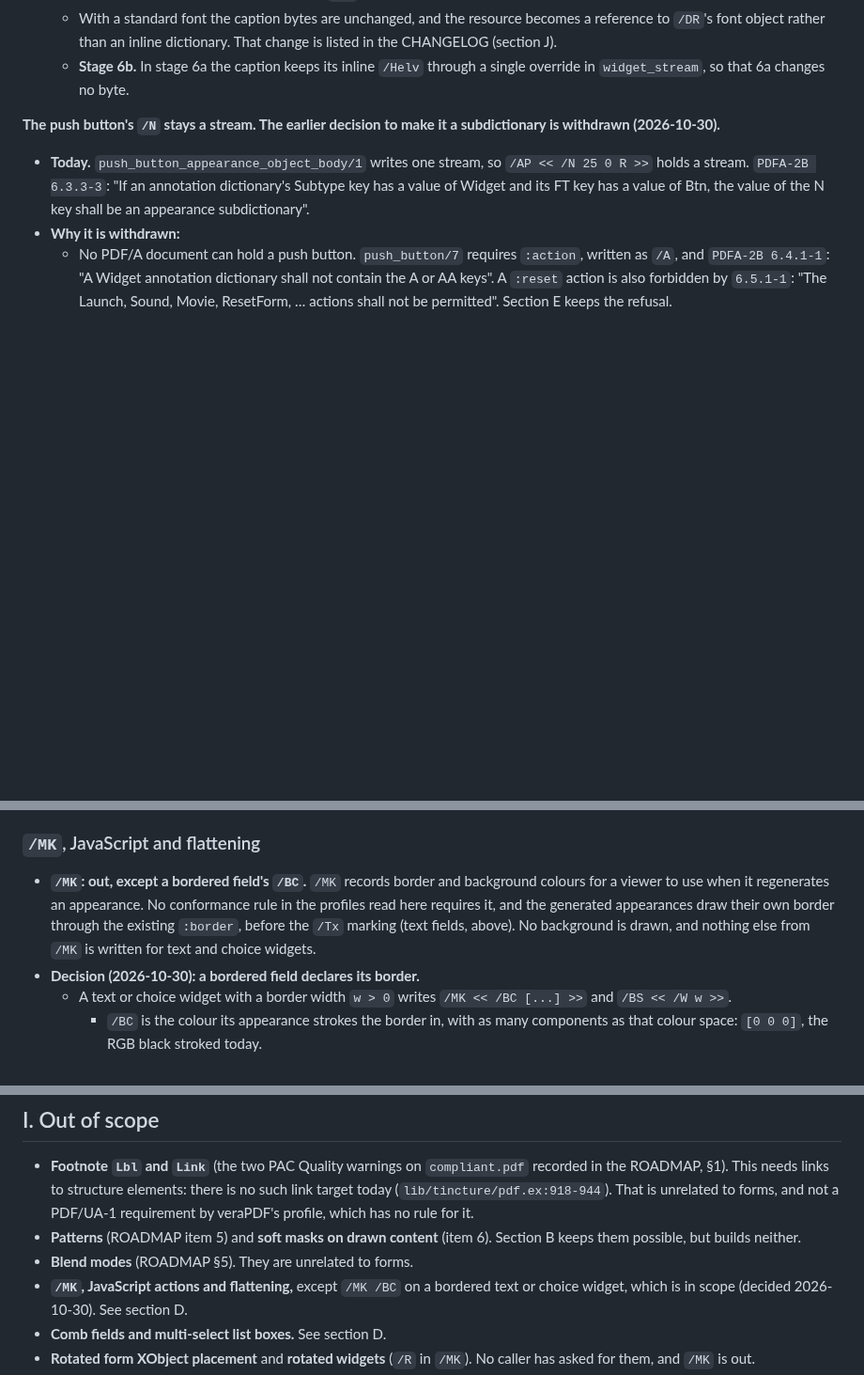
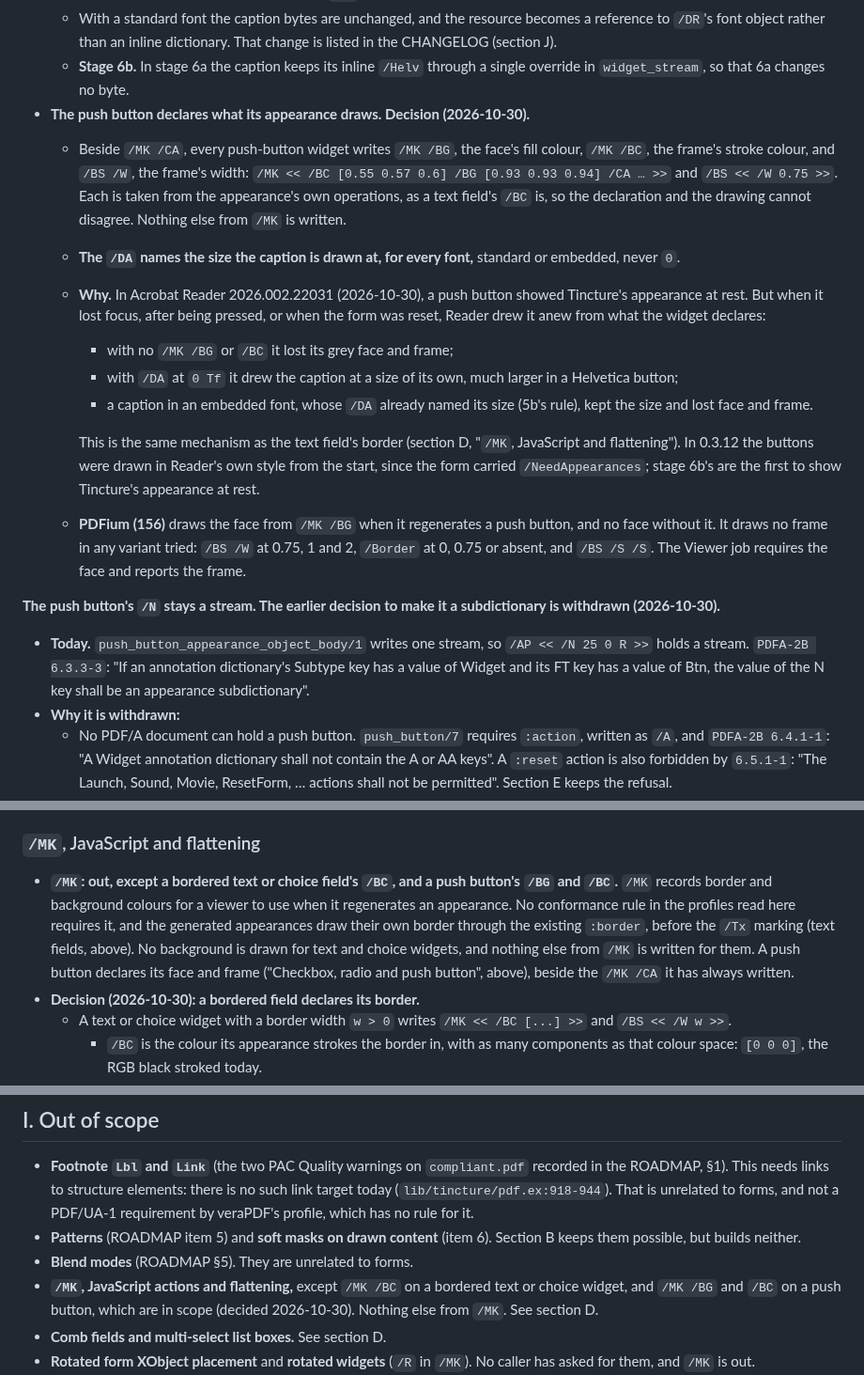
Before and after one commit to thatsme/tincture, a Markdown page: docs/design/0.4.0-forms.md, 3 parts joined by grey strips. Shown at 94% size. GitHub-like rendering; blank space fills up the shorter version.

Commit message:
design 0.4.0: a push button declares its face and frame, and names its caption size

```diff
--- a/docs/design/0.4.0-forms.md
+++ b/docs/design/0.4.0-forms.md
@@ -1692,6 +1692,35 @@ and claims neither.
     dictionary. That change is listed in the CHANGELOG (section J).
   - **Stage 6b.** In stage 6a the caption keeps its inline `/Helv` through a
     single override in `widget_stream`, so that 6a changes no byte.
+- **The push button declares what its appearance draws. Decision
+  (2026-10-30).**
+  - Beside `/MK /CA`, every push-button widget writes `/MK /BG`, the face's
+    fill colour, `/MK /BC`, the frame's stroke colour, and `/BS /W`, the
+    frame's width: `/MK << /BC [0.55 0.57 0.6] /BG [0.93 0.93 0.94] /CA … >>`
+    and `/BS << /W 0.75 >>`. Each is taken from the appearance's own
+    operations, as a text field's `/BC` is, so the declaration and the
+    drawing cannot disagree. Nothing else from `/MK` is written.
+  - **The `/DA` names the size the caption is drawn at, for every font,**
+    standard or embedded, never `0`.
+  - **Why.** In Acrobat Reader 2026.002.22031 (2026-10-30), a push button
+    showed Tincture's appearance at rest. But when it lost focus, after
+    being pressed, or when the form was reset, Reader drew it anew from
+    what the widget declares:
+    - with no `/MK /BG` or `/BC` it lost its grey face and frame;
+    - with `/DA` at `0 Tf` it drew the caption at a size of its own, much
+      larger in a Helvetica button;
+    - a caption in an embedded font, whose `/DA` already named its size
+      (5b's rule), kept the size and lost face and frame.
+
+    This is the same mechanism as the text field's border (section D,
+    "`/MK`, JavaScript and flattening"). In 0.3.12 the buttons were drawn in
+    Reader's own style from the start, since the form carried
+    `/NeedAppearances`; stage 6b's are the first to show Tincture's
+    appearance at rest.
+  - **PDFium (156)** draws the face from `/MK /BG` when it regenerates a
+    push button, and no face without it. It draws no frame in any variant
+    tried: `/BS /W` at 0.75, 1 and 2, `/Border` at 0, 0.75 or absent, and
+    `/BS /S /S`. The Viewer job requires the face and reports the frame.
 
 **The push button's `/N` stays a stream. The earlier decision to make it a
 subdictionary is withdrawn (2026-10-30).**
@@ -1816,12 +1845,15 @@ operand: `(/Sans 14.897 Tf 0 g)`, not `(/Sans 0 Tf 0 g)`.
 
 ### `/MK`, JavaScript and flattening
 
-- **`/MK`: out, except a bordered field's `/BC`.** `/MK` records border and
-  background colours for a viewer to use when it regenerates an appearance.
-  No conformance rule in the profiles read here requires it, and the
-  generated appearances draw their own border through the existing
-  `:border`, before the `/Tx` marking (text fields, above). No background is
-  drawn, and nothing else from `/MK` is written for text and choice widgets.
+- **`/MK`: out, except a bordered text or choice field's `/BC`, and a push
+  button's `/BG` and `/BC`.** `/MK` records border and background colours
+  for a viewer to use when it regenerates an appearance. No conformance rule
+  in the profiles read here requires it, and the generated appearances draw
+  their own border through the existing `:border`, before the `/Tx` marking
+  (text fields, above). No background is drawn for text and choice widgets,
+  and nothing else from `/MK` is written for them. A push button declares
+  its face and frame ("Checkbox, radio and push button", above), beside the
+  `/MK /CA` it has always written.
 - **Decision (2026-10-30): a bordered field declares its border.**
   - A text or choice widget with a border width `w > 0` writes
     `/MK << /BC [...] >>` and `/BS << /W w >>`.
@@ -2832,8 +2864,9 @@ is about structure.
   Section B keeps them possible, but builds neither.
 - **Blend modes** (ROADMAP §5). They are unrelated to forms.
 - **`/MK`, JavaScript actions and flattening,** except `/MK /BC` on a
-  bordered text or choice widget, which is in scope (decided 2026-10-30).
-  See section D.
+  bordered text or choice widget, and `/MK /BG` and `/BC` on a push button,
+  which are in scope (decided 2026-10-30). Nothing else from `/MK`. See
+  section D.
 - **Comb fields and multi-select list boxes.** See section D.
 - **Rotated form XObject placement** and **rotated widgets** (`/R` in `/MK`).
   No caller has asked for them, and `/MK` is out.
```
Also changed, not shown: other parts of docs/design/0.4.0-forms.md (+1 -0 lines).
